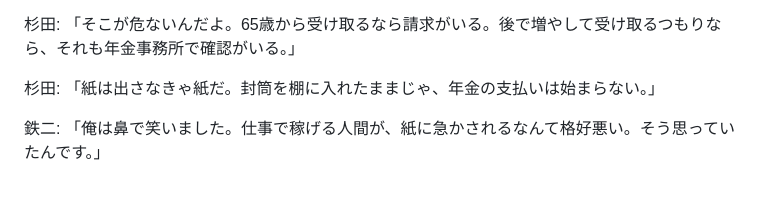
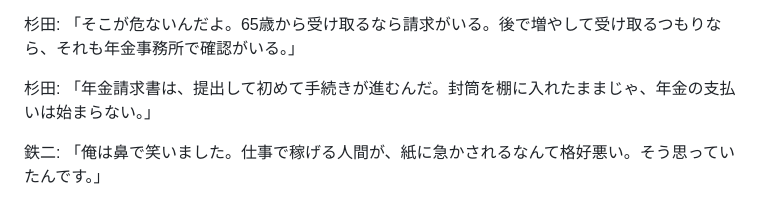
Before and after one commit to AgentHub-Core/yt-preview-41-rourei-seikyu-20260611-154439, a Markdown page: script.md, the part around the change. Drawn GitHub-style.

Commit message:
Replace unclear paper phrase

```diff
--- a/script.md
+++ b/script.md
@@ -180,7 +180,7 @@
 
 杉田: 「そこが危ないんだよ。65歳から受け取るなら請求がいる。後で増やして受け取るつもりなら、それも年金事務所で確認がいる。」
 
-杉田: 「紙は出さなきゃ紙だ。封筒を棚に入れたままじゃ、年金の支払いは始まらない。」
+杉田: 「年金請求書は、提出して初めて手続きが進むんだ。封筒を棚に入れたままじゃ、年金の支払いは始まらない。」
 
 鉄二: 「俺は鼻で笑いました。仕事で稼げる人間が、紙に急かされるなんて格好悪い。そう思っていたんです。」
 
```
